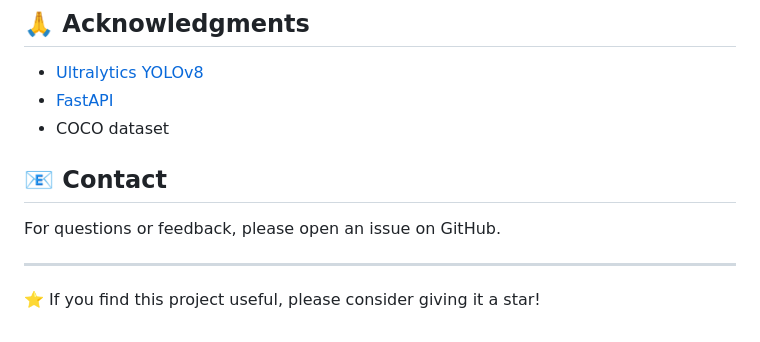
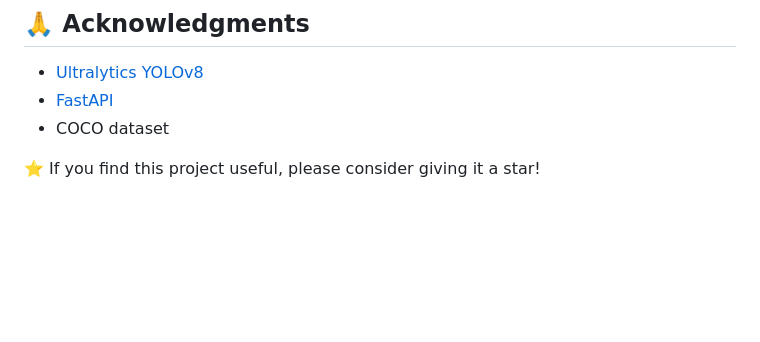
Before and after one commit to KhaNerd1/Vision-API, a Markdown page: README.md, the part around the change. Rendered like a GitHub page; blank space fills up the shorter version.

```diff
--- a/README.md
+++ b/README.md
@@ -155,10 +155,4 @@ This project is licensed under the MIT License.
 - [FastAPI](https://fastapi.tiangolo.com/)
 - COCO dataset
 
-## 📧 Contact
-
-For questions or feedback, please open an issue on GitHub.
-
----
-
 ⭐ If you find this project useful, please consider giving it a star!
```
